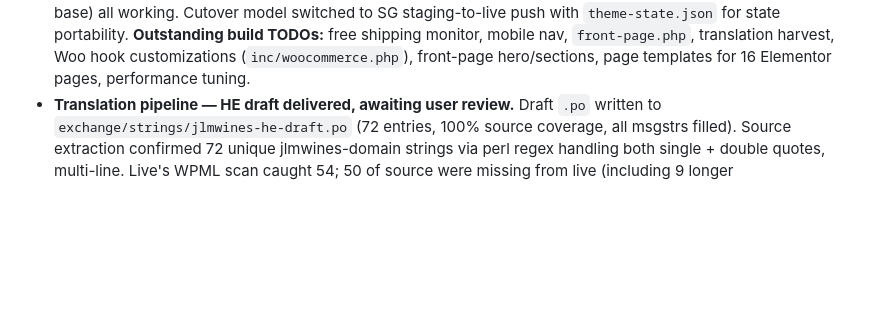
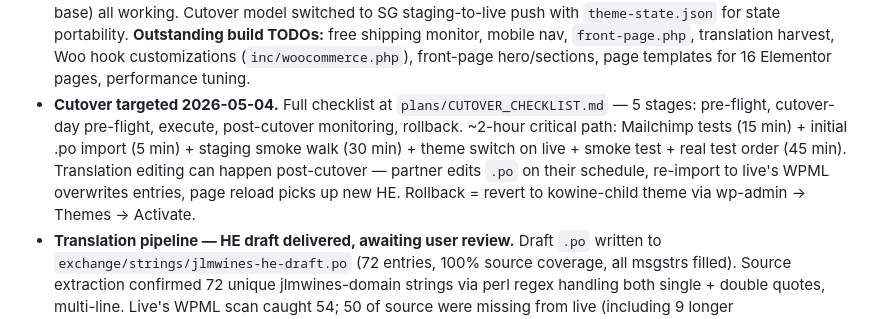
Before and after one commit to jlmwines/my-gas-projects, a Markdown page: plans/STATUS.md, the part around the change. Rendered like a GitHub page; blank space fills up the shorter version.

```diff
--- a/plans/STATUS.md
+++ b/plans/STATUS.md
@@ -33,6 +33,7 @@
 - **Website performance — theme swap planning next session.** SG Optimizer toggles captured first round of wins (font-display, minify, combine CSS/JS). Remaining 1,460 ms render-block and 226 KiB unused CSS are structural limits that only a theme swap can reach. See 2026-04-15b session entry for full diagnosis.
 - **Design standards phase complete (2026-04-27).** `plans/design-system/` is the design contract for the theme replacement. David Libre + Rubik, no italic, single bundle/package chassis, Woo native sale flash, contextual filters, single PDP. Live homepage and About page palettes (navy/gold and tan/cream) will be rebranded to the new tokens when the theme ships. Demo at `plans/design-system/index.html`.
 - **Foundation review phase complete + theme build started (2026-04-27c).** All 7 gaps in `plans/THEME_FOUNDATIONS.md` resolved or appropriately deferred. Pre-build action items: none. Theme build phase active on staging6: `website/jlmwines-theme/` exists with v1.0.7 installed and active on staging. Phase 2 (scaffold) complete; Phase 3 (core templates + design system port) in progress — sticky header, product search, nav with submenu dropdowns, WPML lang switcher (in menu), cart icon with badge, footer (newsletter + 4-col + base) all working. Cutover model switched to SG staging-to-live push with `theme-state.json` for state portability. **Outstanding build TODOs:** free shipping monitor, mobile nav, `front-page.php`, translation harvest, Woo hook customizations (`inc/woocommerce.php`), front-page hero/sections, page templates for 16 Elementor pages, performance tuning.
+- **Cutover targeted 2026-05-04.** Full checklist at `plans/CUTOVER_CHECKLIST.md` — 5 stages: pre-flight, cutover-day pre-flight, execute, post-cutover monitoring, rollback. ~2-hour critical path: Mailchimp tests (15 min) + initial .po import (5 min) + staging smoke walk (30 min) + theme switch on live + smoke test + real test order (45 min). Translation editing can happen post-cutover — partner edits `.po` on their schedule, re-import to live's WPML overwrites entries, page reload picks up new HE. Rollback = revert to kowine-child theme via wp-admin → Themes → Activate.
 - **Translation pipeline — HE draft delivered, awaiting user review.** Draft `.po` written to `exchange/strings/jlmwines-he-draft.po` (72 entries, 100% source coverage, all msgstrs filled). Source extraction confirmed 72 unique jlmwines-domain strings via perl regex handling both single + double quotes, multi-line. Live's WPML scan caught 54; 50 of source were missing from live (including 9 longer testimonials/brand-voice strings WPML scanner skips). Draft uses brand voice (anti-snob, plain HE), plural address ("אתם"/"ספרו") for gender-inclusivity, and vocabulary from existing exports (Wine Talk → שיחות יין, Evyatar → אביתר). Key choices flagged for review: "Wine, made easy" → "יין, פשוט יותר"; "Bundles vs Packages" distinguished as "מארזים" vs "חבילות"; "Hand-picked" → "מבחר אישי". Next: user reviews, returns corrections, then imports to live's WPML String Translation (Import / export .po → "Also create translations" checkbox → Hebrew). Translations persist through staging refresh (refresh goes live→staging only). At cutover, theme activates, HE applies day-1.
 - **Pending Mailchimp tests (deferred per user "testing later").** EN/HE footer signup → group correct in audience; EN/HE checkout opt-in → group correct; processing→completed transition shouldn't double-PUT (`_jlmwines_mc_lang_synced` order-meta guard).
 - ~~**Age verification modal (CUTOVER BLOCKER).**~~ **SHIPPED v1.0.81 + v1.0.82.** `inc/age-gate.php` renders bilingual modal at wp_footer with logo (white-bg JLM stamp), headline ("Before we begin..." / "לפני שנתחיל..."), question ("Are you 18?" / "כבר חגגת 18?"), Yes/No buttons (Yes-on-right in both languages via `:dir(rtl) flex-direction: row-reverse`), eligibility body and Israeli law warning. Cookie `jlmwines_age_verified` 30-day persistence. Logged-in users auto-skip via `body.logged-in` class check. JS-only show/hide for page-cache compatibility. "No" → google.com redirect. Z-index 10000. User approved.
```
Also changed, not shown: plans/CUTOVER_CHECKLIST.md (added, +251 -0 lines).
